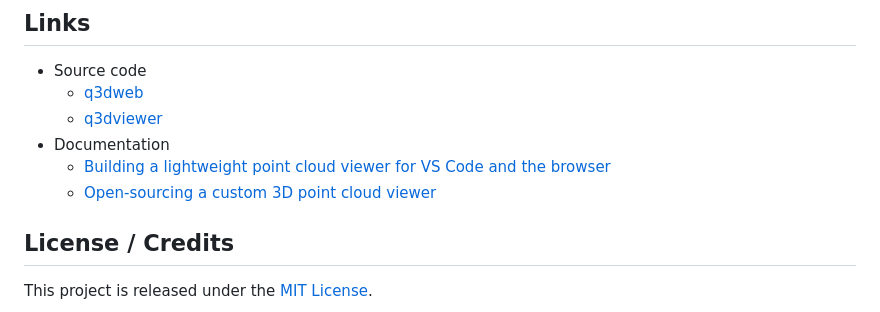
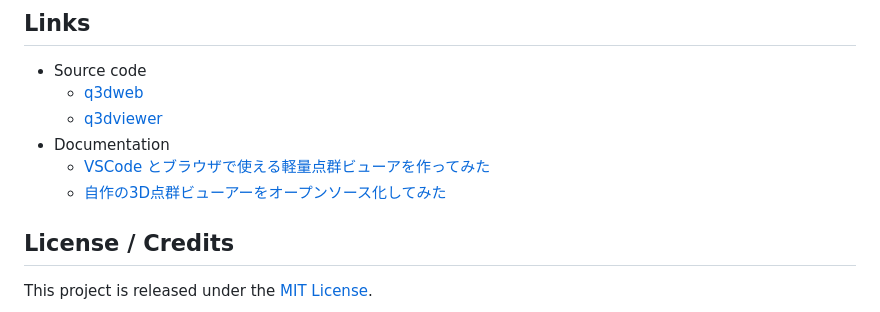
Before and after one commit to Alsdnworks/q3dweb, a Markdown page: README.md, the part around the change. GitHub-like rendering.

```diff
--- a/README.md
+++ b/README.md
@@ -125,8 +125,8 @@ The project is still evolving, but it is already useful for everyday inspection
   - [q3dweb](https://github.com/Panasonic-Advanced-Technology/q3dweb)
   - [q3dviewer](https://github.com/scomup/q3dviewer)
 * Documentation
-  - [Building a lightweight point cloud viewer for VS Code and the browser](https://qiita.com/hrpad/items/588474a1b70d413104f8)
-  - [Open-sourcing a custom 3D point cloud viewer](https://qiita.com/scomup/items/75c942678c5be47e23e2)
+  - [VSCode とブラウザで使える軽量点群ビューアを作ってみた](https://qiita.com/hrpad/items/588474a1b70d413104f8)
+  - [自作の3D点群ビューアーをオープンソース化してみた](https://qiita.com/scomup/items/75c942678c5be47e23e2)
 
 ## License / Credits
 
```
